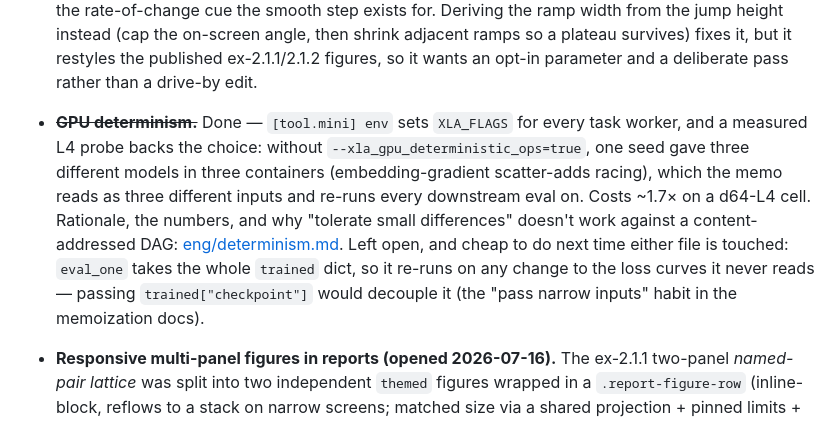
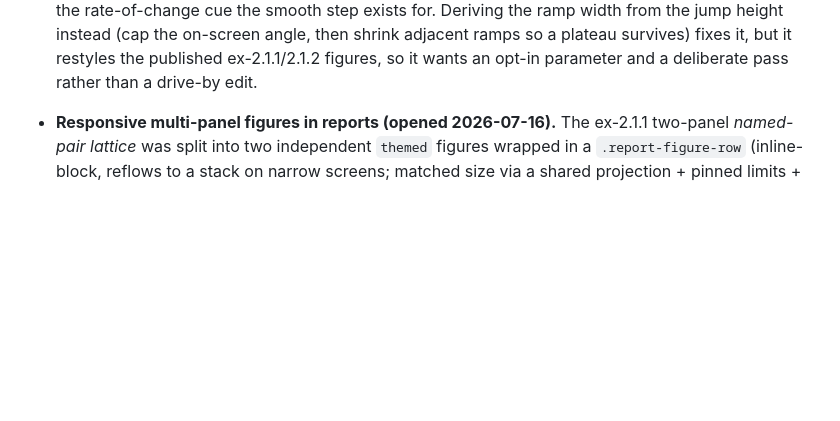
Before and after one commit to z0u/sca2, a Markdown page: todo-eng.md, the part around the change. GitHub-like rendering; blank space fills up the shorter version.

Commit message:
Remove GPU determinism notes from todo-eng.md
Removed section on GPU determinism from todo-eng.md.

```diff
--- a/todo-eng.md
+++ b/todo-eng.md
@@ -109,18 +109,6 @@ readable cold without re-deriving code state.
   instead (cap the on-screen angle, then shrink adjacent ramps so a plateau
   survives) fixes it, but it restyles the published ex-2.1.1/2.1.2 figures, so it
   wants an opt-in parameter and a deliberate pass rather than a drive-by edit.
-
-- ~~**GPU determinism.**~~ Done — `[tool.mini] env` sets `XLA_FLAGS` for every
-  task worker, and a measured L4 probe backs the choice: without
-  `--xla_gpu_deterministic_ops=true`, one seed gave three different models in
-  three containers (embedding-gradient scatter-adds racing), which the memo reads
-  as three different inputs and re-runs every downstream eval on. Costs ~1.7× on a
-  d64-L4 cell. Rationale, the numbers, and why "tolerate small differences"
-  doesn't work against a content-addressed DAG: [eng/determinism.md](eng/determinism.md).
-  Left open, and cheap to do next time either file is touched: `eval_one` takes the
-  whole `trained` dict, so it re-runs on any change to the loss curves it never
-  reads — passing `trained["checkpoint"]` would decouple it (the "pass narrow
-  inputs" habit in the memoization docs).
 
 - **Responsive multi-panel figures in reports (opened 2026-07-16).** The
   ex-2.1.1 two-panel *named-pair lattice* was split into two independent
```
